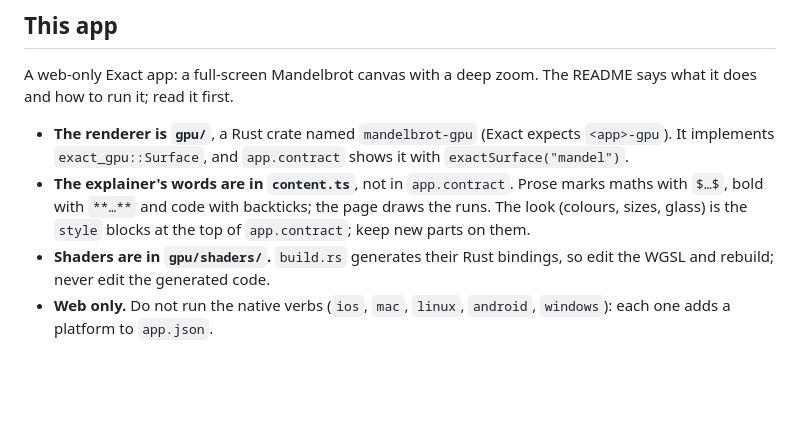
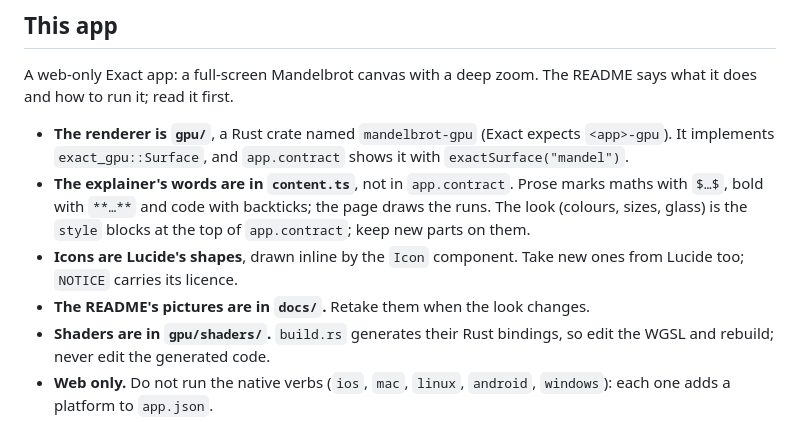
Before and after one commit to kadikraman/mandelbrot, a Markdown page: AGENTS.md, the part around the change. Rendered like a GitHub page; blank space fills up the shorter version.

```diff
--- a/AGENTS.md
+++ b/AGENTS.md
@@ -40,6 +40,9 @@ and how to run it; read it first.
 - **The explainer's words are in `content.ts`**, not in `app.contract`. Prose marks maths with
   `$…$`, bold with `**…**` and code with backticks; the page draws the runs. The look (colours,
   sizes, glass) is the `style` blocks at the top of `app.contract`; keep new parts on them.
+- **Icons are Lucide's shapes**, drawn inline by the `Icon` component. Take new ones from Lucide
+  too; `NOTICE` carries its licence.
+- **The README's pictures are in `docs/`.** Retake them when the look changes.
 - **Shaders are in `gpu/shaders/`.** `build.rs` generates their Rust bindings, so edit the WGSL and
   rebuild; never edit the generated code.
 - **Web only.** Do not run the native verbs (`ios`, `mac`, `linux`, `android`, `windows`): each one
```
Also changed, not shown: README.md (+56 -17 lines), docs/deep.jpg (added), docs/explainer.jpg (added), docs/spiral.jpg (added), 2 other files.
